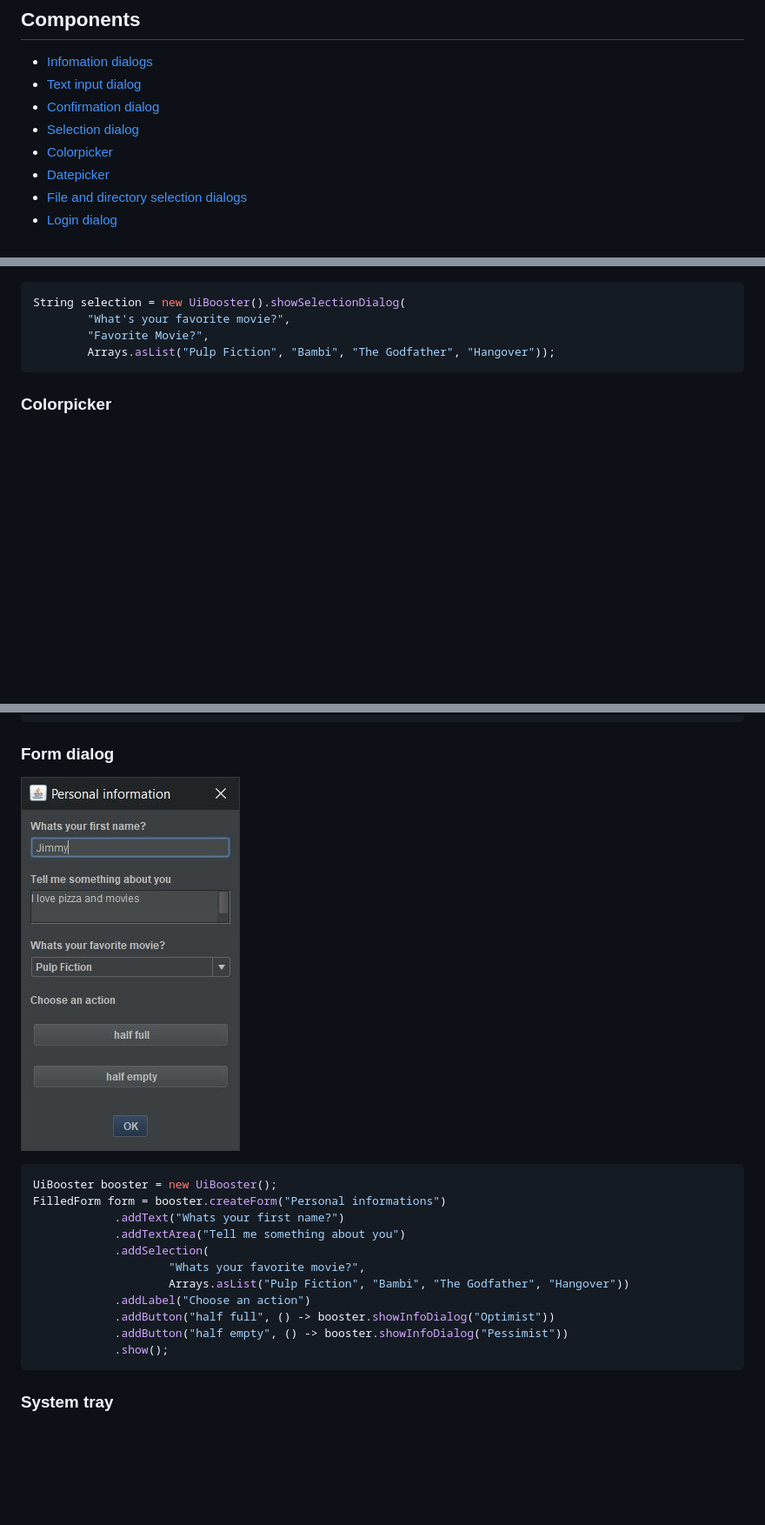
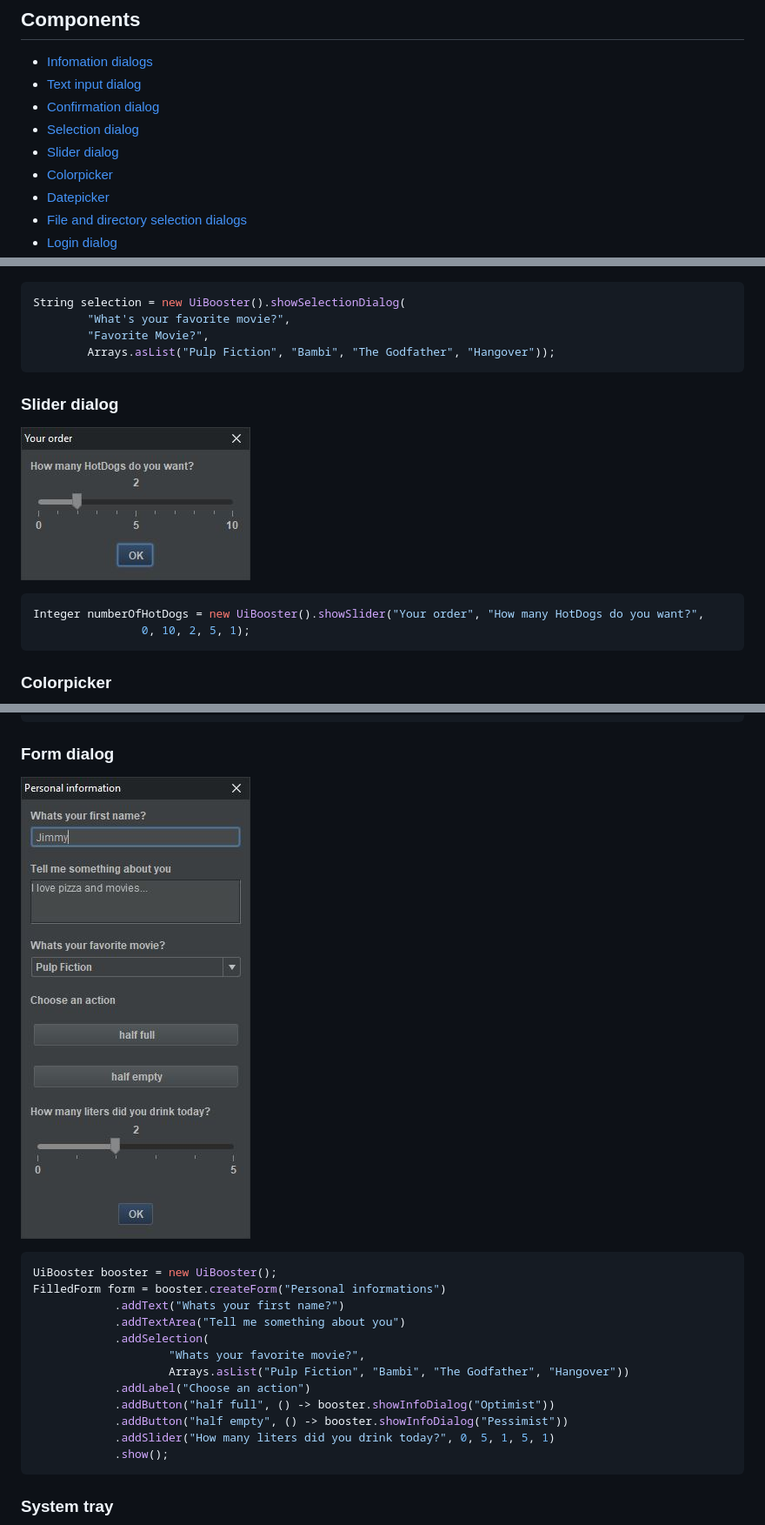
Before and after one commit to Milchreis/UiBooster, a Markdown page: README.md, 3 parts joined by grey strips. Shown at 87% size. Rendered like a GitHub page; pictures changed too: screenshots/form.jpg, screenshots/slider.jpg (added); blank space fills up the shorter version.

Commit message:
Adds a slide as dialog and integrates it to form, too.

````diff
--- a/README.md
+++ b/README.md
@@ -21,6 +21,7 @@ If you like this project and you want to keep me awake 🤪
  - [Text input dialog](#text-input-dialog)
  - [Confirmation dialog](#confirmation-dialog)
  - [Selection dialog](#selection-dialog)
+ - [Slider dialog](#slider-dialog)
  - [Colorpicker](#colorpicker)
  - [Datepicker](#datepicker)
  - [File and directory selection dialogs](#file-and-directory-selection-dialogs)
@@ -69,6 +70,13 @@ String selection = new UiBooster().showSelectionDialog(
         "What's your favorite movie?",
         "Favorite Movie?",
         Arrays.asList("Pulp Fiction", "Bambi", "The Godfather", "Hangover"));
+```
+
+### Slider dialog
+![screenshot slider dialog](https://github.com/Milchreis/UiBooster/blob/master/screenshots/slider.jpg?raw=true)
+```java
+Integer numberOfHotDogs = new UiBooster().showSlider("Your order", "How many HotDogs do you want?",
+                0, 10, 2, 5, 1);
 ```
 
 ### Colorpicker
@@ -168,6 +176,7 @@ FilledForm form = booster.createForm("Personal informations")
             .addLabel("Choose an action")
             .addButton("half full", () -> booster.showInfoDialog("Optimist"))
             .addButton("half empty", () -> booster.showInfoDialog("Pessimist"))
+            .addSlider("How many liters did you drink today?", 0, 5, 1, 5, 1)
             .show();
 ```
 
````
Also changed, not shown: 9 other files.
